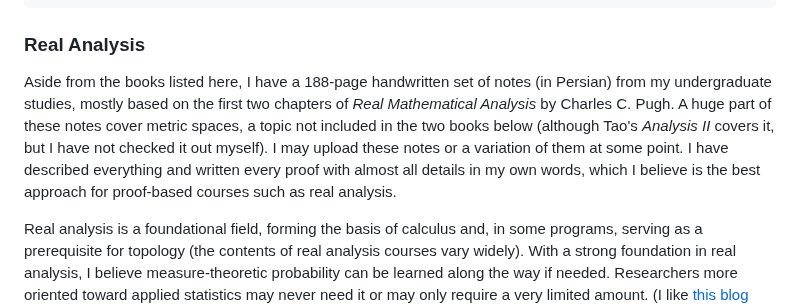
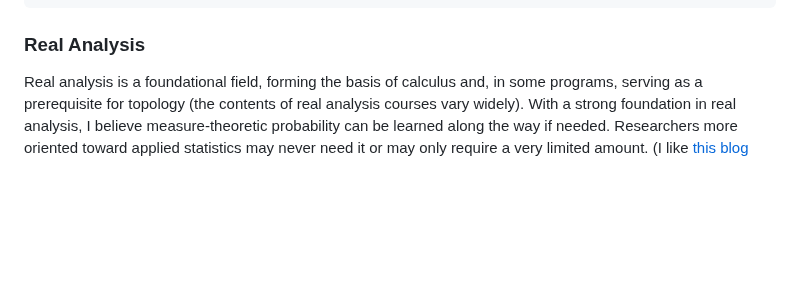
Before and after one commit to phrafsanjani/phrafsanjani.github.io, a Markdown page: library.md, the part around the change. Rendered like a GitHub page; blank space fills up the shorter version.

Commit message:
Update library real analysis intro section

```diff
--- a/library.md
+++ b/library.md
@@ -74,14 +74,6 @@ it focuses on the most important topics and offers greater pedagogical value.
 ~~~
 
 ### Real Analysis
-
-Aside from the books listed here,
-I have a 188-page handwritten set of notes (in Persian) from my undergraduate studies,
-mostly based on the first two chapters of *Real Mathematical Analysis* by Charles C. Pugh.
-A huge part of these notes cover metric spaces, a topic not included in the two books below (although Tao's *Analysis II* covers it, but I have not checked it out myself).
-I may upload these notes or a variation of them at some point.
-I have described everything and written every proof with almost all details in my own words,
-which I believe is the best approach for proof-based courses such as real analysis.
 
 Real analysis is a foundational field, forming the basis of calculus and, in some programs,
 serving as a prerequisite for topology (the contents of real analysis courses vary widely).
```
